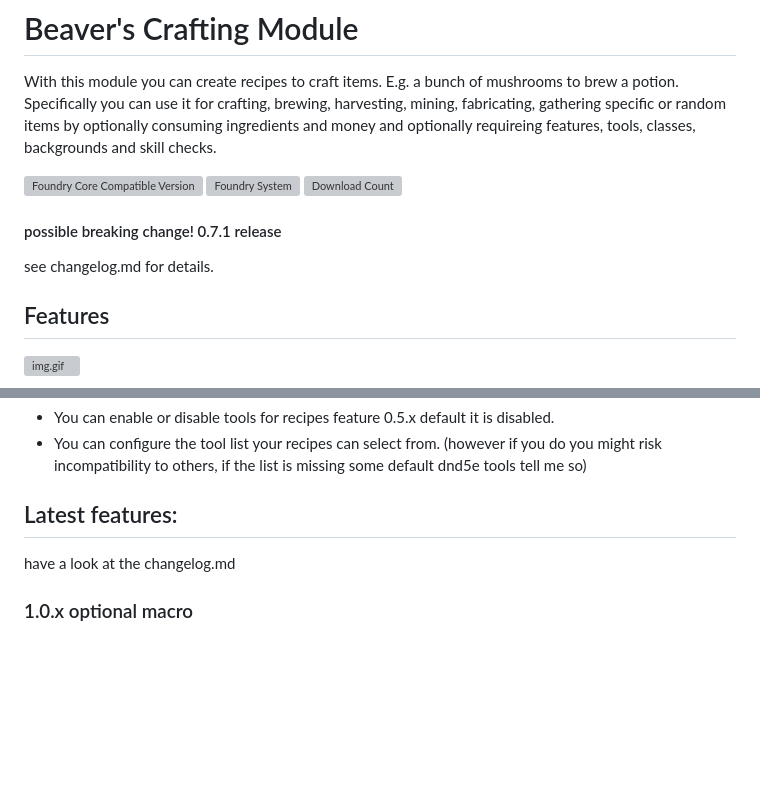
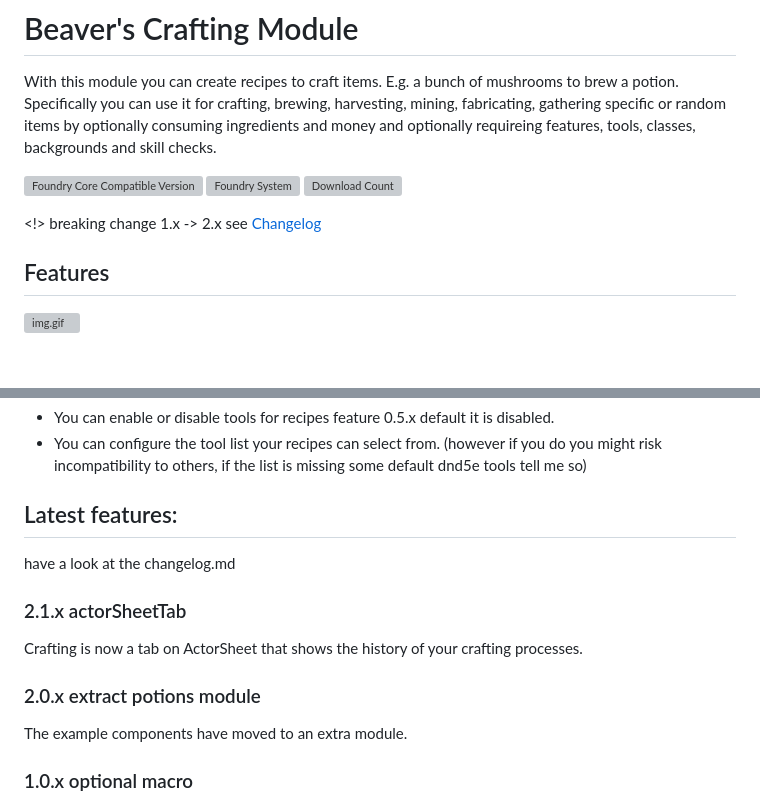
Before and after one commit to AngryBeaver/beavers-crafting, a Markdown page: README.md, 2 parts joined by grey strips. Rendered like a GitHub page; blank space fills up the shorter version; grey boxes are pictures that could not be loaded.

```diff
--- a/README.md
+++ b/README.md
@@ -5,8 +5,8 @@ With this module you can create recipes to craft items. E.g. a bunch of mushroom
 ![Foundry System](https://img.shields.io/endpoint?url=https%3A%2F%2Ffoundryshields.com%2Fsystem%3FnameType%3Draw%26showVersion%3D1%26style%3Dflat%26url%3Dhttps%3A%2F%2Fraw.githubusercontent.com%2FAngryBeaver%2Fbeavers-crafting%2Fmain%2Fmodule.json)
 ![Download Count](https://img.shields.io/github/downloads/AngryBeaver/beavers-crafting/total?color=bright-green)
 
-#### possible breaking change! 0.7.1 release
-see changelog.md for details.
+<!> breaking change 1.x -> 2.x see [Changelog](https://github.com/AngryBeaver/beavers-crafting/blob/main/changelog.md)
+
 ## Features
 ![img.gif](pictures/video.gif)
 ### Loot subtype Recipe
@@ -121,6 +124,10 @@ The recipecompendium will only show the recipes the user has access to.
 
 ## Latest features:
 have a look at the changelog.md
+### 2.1.x actorSheetTab
+Crafting is now a tab on ActorSheet that shows the history of your crafting processes.
+### 2.0.x extract potions module
+The example components have moved to an extra module.
 ### 1.0.x optional macro
 you can further customize your recipes with any additions that are not natively supported for recipes. see [RecipeMacro](https://github.com/AngryBeaver/beavers-crafting/blob/main/macros.md)
 ### 0.7.x optional attendants
```
Also changed, not shown: other parts of README.md (+22 -19 lines), changelog.md (+23 -8 lines), macros.md (+1 -1 lines), pictures/crafting.png, pictures/craftingTab.png (added), pictures/result.png, 14 other files.
